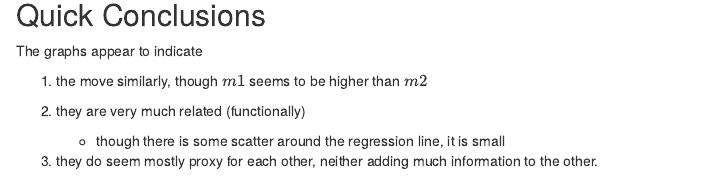
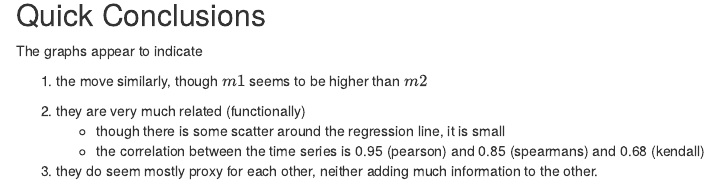
Before and after one commit to mozilla/CrashAndHoursAndURI, an R Markdown document (code.Rmd): the page in a window 1100 px wide, from 4020 px down. The pictures show the output file code.html that the author committed with the source, opened offline.

Commit message:
first push

```diff
--- a/code.Rmd
+++ b/code.Rmd
@@ -113,8 +113,8 @@ The graphs appear to indicate
 1. the move similarly, though $m1$ seems to be higher than $m2$
 
 2. they are very much related (functionally)
-
      - though there is some scatter around the regression line, it is small
-
+     - the correlation between the time series is 0.95 (pearson) and 0.85
+       (spearmans) and 0.68 (kendall)
 3. they do seem mostly proxy for each other, neither adding much information to
   the other.
```
Also changed, not shown: code.html.
